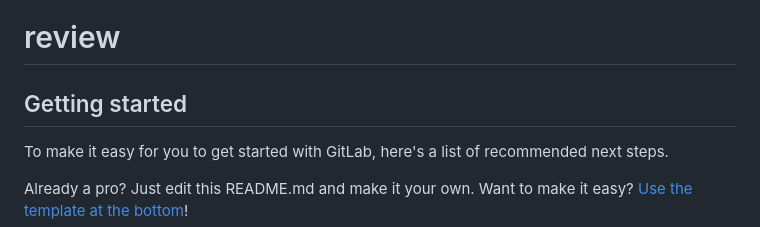
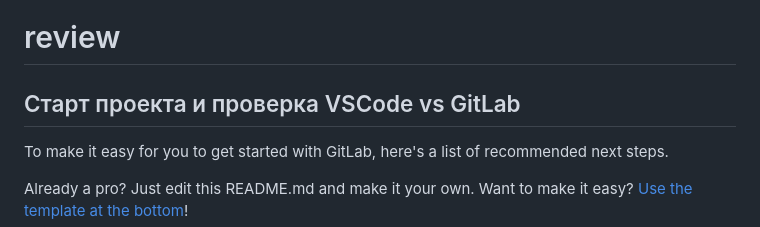
Before and after one commit to AlexburtT/favorite, a Markdown page: README.md, the part around the change. Rendered like a GitHub page.

Commit message:
Изменение строки 5 в Readme

```diff
--- a/README.md
+++ b/README.md
@@ -2,7 +2,7 @@
 
 
 
-## Getting started
+## Старт проекта и проверка VSCode vs GitLab
 
 To make it easy for you to get started with GitLab, here's a list of recommended next steps.
 
```
